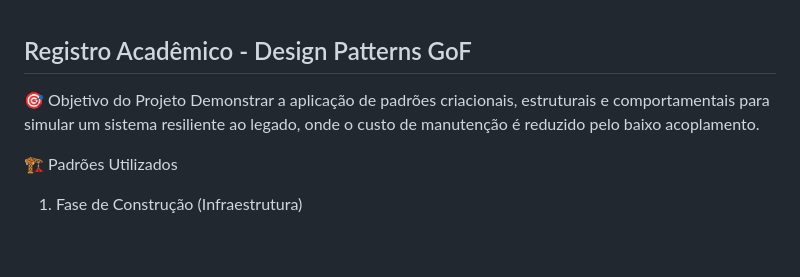
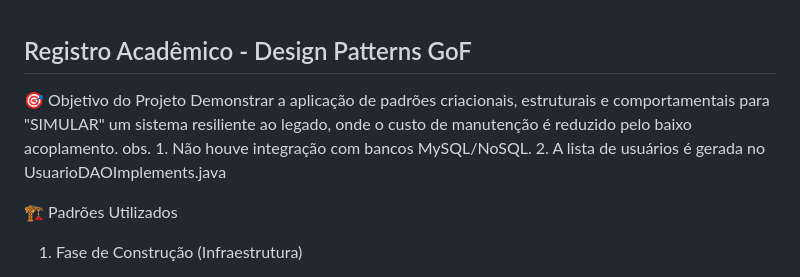
Before and after one commit to coaticode/br.edu.utfpr.tsi.exame.gof.suficiencia, a Markdown page: README.md, the part around the change. GitHub-like rendering; blank space fills up the shorter version.

```diff
--- a/README.md
+++ b/README.md
@@ -1,7 +1,10 @@
 Registro Acadêmico  - Design Patterns GoF
 --------------------------------------------------------------------------------
 🎯 Objetivo do Projeto
-Demonstrar a aplicação de padrões criacionais, estruturais e comportamentais para simular um sistema resiliente ao legado, onde o custo de manutenção é reduzido pelo baixo acoplamento.
+Demonstrar a aplicação de padrões criacionais, estruturais e comportamentais para "SIMULAR" um sistema resiliente ao legado, onde o custo de manutenção é reduzido pelo baixo acoplamento.
+obs.
+	1. Não houve integração com bancos MySQL/NoSQL.
+	2. A lista de usuários é gerada no UsuarioDAOImplements.java
 
 🏗️ Padrões Utilizados
 1. Fase de Construção (Infraestrutura)
```
